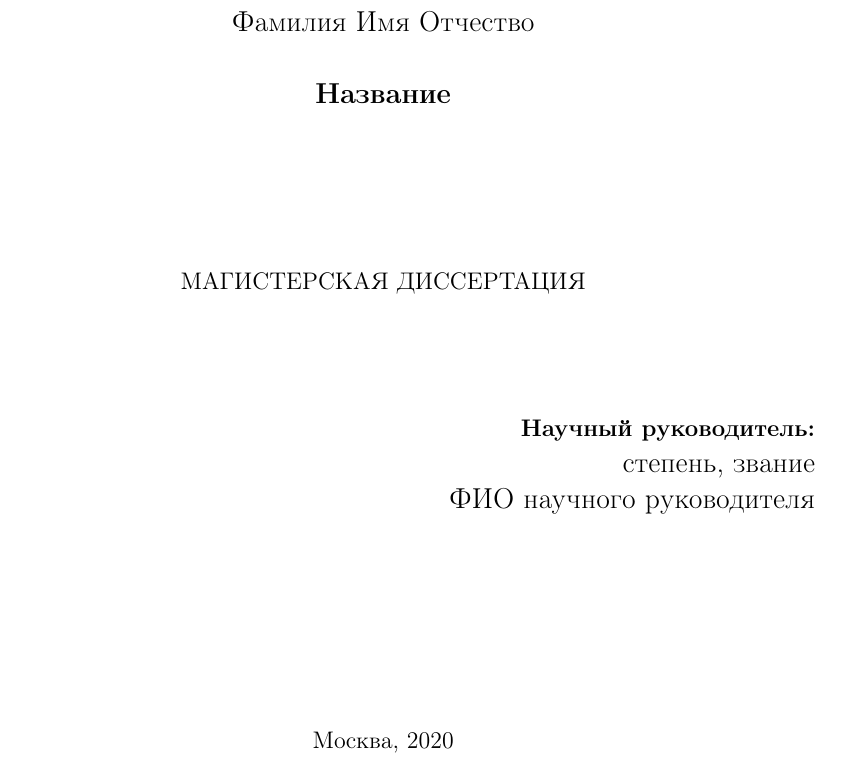
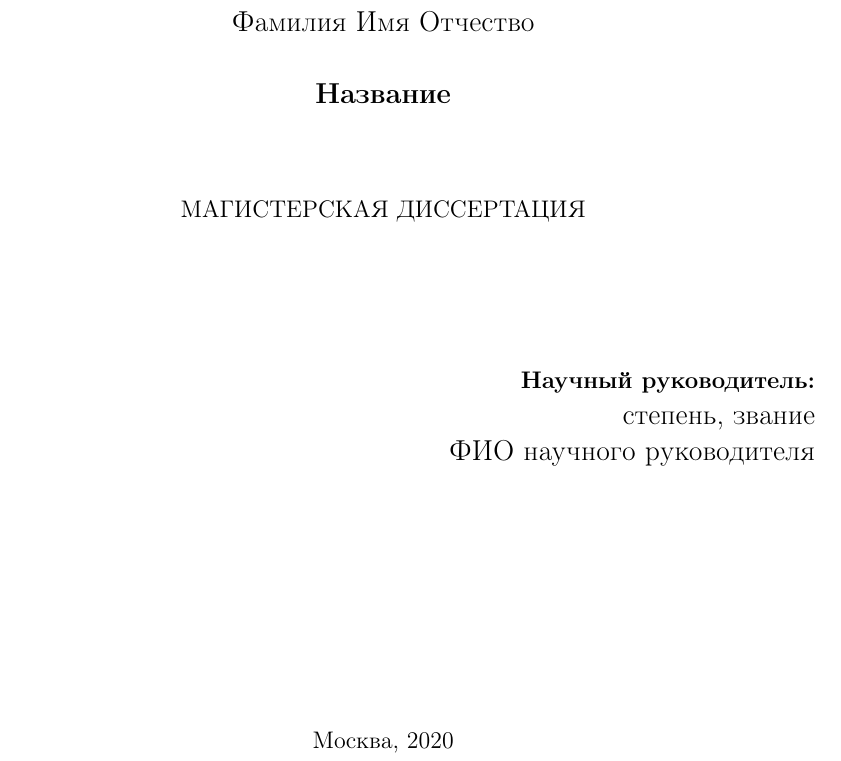
Before and after one commit to SweetVishnya/msu-thesis, a LaTeX thesis (thesis.tex, which reads BYUPhys.cls): part of page 1 of 7, cut so that both start at the same text. Compiled offline with pdfLaTeX.

```diff
--- a/BYUPhys.cls
+++ b/BYUPhys.cls
@@ -152,7 +152,6 @@
   \Month{Month}
   \Author{Author}
   \TitleTop{Title}
-  \TitleBottom{ } % default is empty
 %  \Abstract{Abstract text goes here.}
 %  \Acknowledgments{Acknowledgment text goes here.}
 %  \degree{Bachelor of Science}
@@ -395,8 +394,8 @@
 	    {\large \@Author \\[\baselineskip]
 	    %\HRule \\[0.4cm]
 	    \textbf{\@TitleTop}\\
-	    \textbf{\@TitleMiddle}\\
-	    \textbf{\@TitleBottom}\\}
+	    \ifdefined\@TitleMiddle\textbf{\@TitleMiddle}\\\fi
+	    \ifdefined\@TitleBottom\textbf{\@TitleBottom}\\\fi}
 	    \vspace{1.5cm}
 	    \@docname\\
 	    %\HRule \\[1.5cm]
@@ -582,9 +581,9 @@
     \providecommand\pdfbookmark[3][]{} \pdfbookmark[1]{\@AbstractText}{bm:Abstract}
     \vspace*{0.375in}
     {\bf \@AbstractText}\\[1\baselineskip]
-    \@TitleTop\\
-    \@TitleMiddle\\
-    \@TitleBottom\\[1\baselineskip]
+    \@TitleTop
+    \ifdefined\@TitleMiddle\\\@TitleMiddle\fi
+    \ifdefined\@TitleBottom\\\@TitleBottom\fi\\[1\baselineskip]
     {\em \@Author}\\[\baselineskip]
     \end{center}
     \renewcommand{\baselinestretch}{1.33}\small\normalsize
@@ -597,9 +596,9 @@
     \providecommand\pdfbookmark[3][]{} \pdfbookmark[1]{Abstract}{bm:AbstractEng}
     \vspace*{0.375in}
     {\bf Abstract}\\[1\baselineskip]
-    \@TitleTopEng\\
-    \@TitleMiddleEng\\
-    \@TitleBottomEng\\[1\baselineskip]
+    \@TitleTopEng
+    \ifdefined\@TitleMiddleEng\\\@TitleMiddleEng\fi
+    \ifdefined\@TitleBottomEng\\\@TitleBottomEng\fi\\[1\baselineskip]
     {\em \@AuthorEng}\\[\baselineskip]
     \end{center}
     \renewcommand{\baselinestretch}{1.33}\small\normalsize
@@ -645,3 +644,6 @@
 \hypersetup{colorlinks=false}
 
 \RequirePackage{cite}
+
+\newcommand{\PDFTitle}{\@Author~-~\@TitleTop\ifdefined\@TitleMiddle~\@TitleMiddle\fi\ifdefined\@TitleBottom~\@TitleBottom\fi}
+\newcommand{\PDFAuthor}{\@Author}
--- a/thesis.tex
+++ b/thesis.tex
@@ -53,11 +53,13 @@
   \AcadGroup{627}
 
   \TitleTop{Название}
-  \TitleMiddle{} % leave empty if you don't need it
-  \TitleBottom{} % leave empty if you don't need it
+  % Раскомментируйте, если нужны еще строчки названия
+  % \TitleMiddle{Вторая строка названия}
+  % \TitleBottom{Третья строка названия}
   \TitleTopEng{Thesis theme, first line}
-  \TitleMiddleEng{Thesis theme, second line}
-  \TitleBottomEng{Thesis theme, third line} % leave empty if you don't need it
+  % Uncomment if you need more title lines
+  % \TitleMiddleEng{Thesis theme, second line}
+  % \TitleBottomEng{Thesis theme, third line}
 
 \docname{МАГИСТЕРСКАЯ ДИССЕРТАЦИЯ}
   \Advisor{ФИО научного руководителя}
@@ -87,6 +89,12 @@
 \ListingText{Листинг}
 \AlgorithmText{Алгоритм}
 
+% Set PDF title and author
+\hypersetup{
+  pdftitle={\PDFTitle},
+  pdfauthor={\PDFAuthor}
+}
+
 \begin{document}
 \fixmargins
  \makepreliminarypages
```
Also changed, not shown: thesis.pdf.
